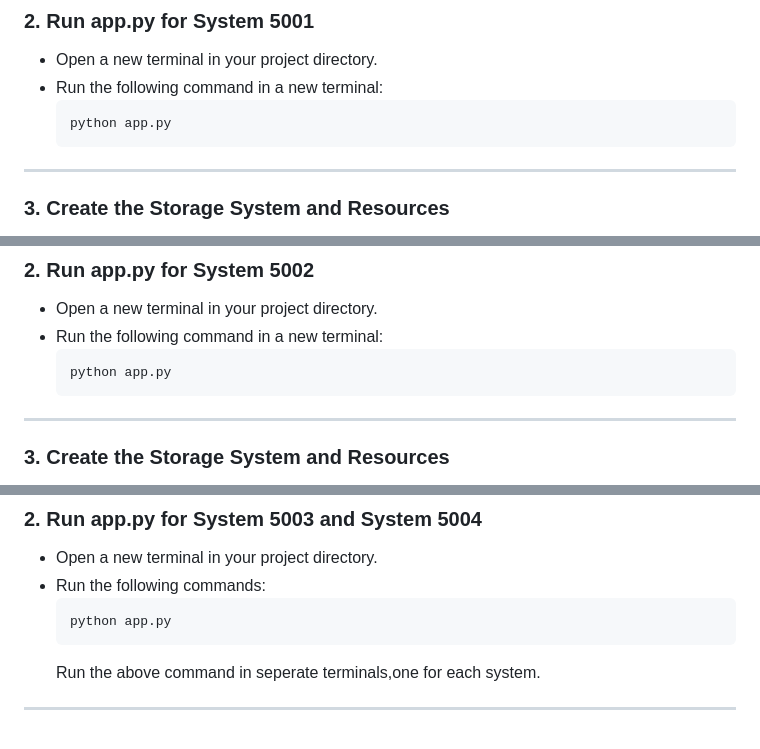
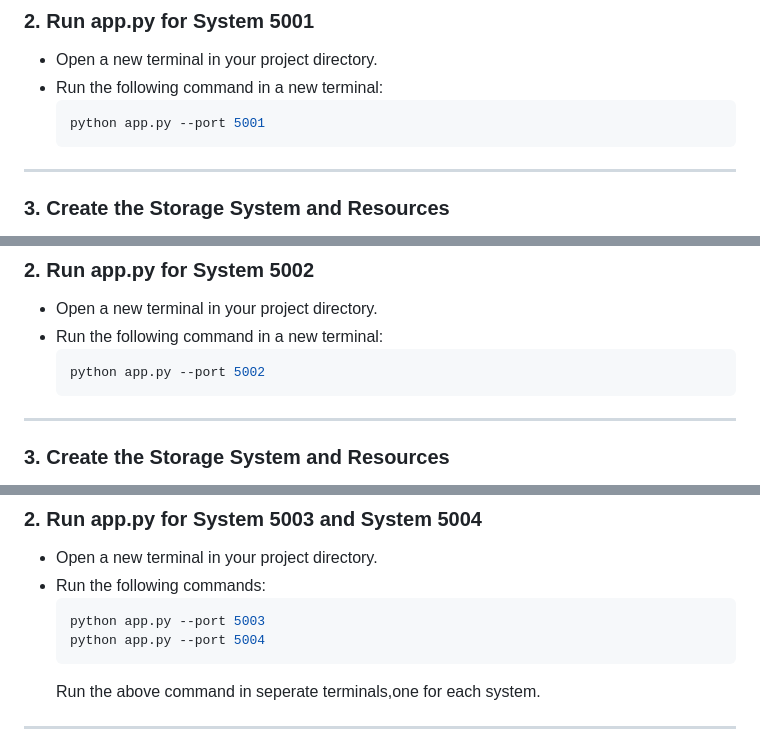
Before and after one commit to Shraddha-jpg/DiagnoSys, a Markdown page: demo/README.md, 3 parts joined by grey strips. GitHub-like rendering.

Commit message:
added correct command to run app.py

````diff
--- a/demo/README.md
+++ b/demo/README.md
@@ -35,7 +35,7 @@ This will launch the web UI. Open your browser and go to [http://localhost:8501]
 - Open a new terminal in your project directory.
 - Run the following command in a new terminal:
   ```bash
-  python app.py
+  python app.py --port 5001
   ```
 
 ---
@@ -118,7 +118,7 @@ Open your browser and go to [http://localhost:8501](http://localhost:8501).
 - Open a new terminal in your project directory.
 - Run the following command in a new terminal:
   ```bash
-  python app.py
+  python app.py --port 5002
   ```
 ---
 
@@ -203,7 +203,8 @@ Open your browser and go to [http://localhost:8501](http://localhost:8501).
 - Open a new terminal in your project directory.
 - Run the following commands:
   ```bash
-  python app.py
+  python app.py --port 5003
+  python app.py --port 5004
   ```
   Run the above command in seperate terminals,one for each system.
 
````
